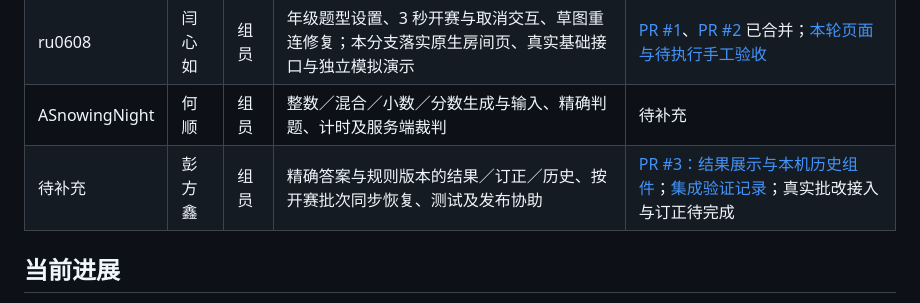
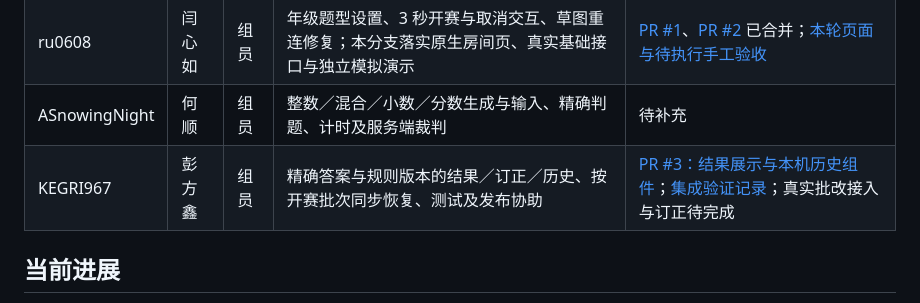
Before and after one commit to sensei2168/software-engineering-project, a Markdown page: README.md, the part around the change. Rendered like a GitHub page.

```diff
--- a/README.md
+++ b/README.md
@@ -57,7 +57,7 @@
 | sensei2168 | 袁嘉亮 | 组长 | 需求计划、房间后端与身份权限、接口集成、后端部署及汇报 | [P2 基础代码与接口](docs/08_组长后端第一阶段交付与接口.md)；[双账号基础房间人工验证](docs/09_云开发部署与双账号验证.md)；其他云端验证待完成 |
 | ru0608 | 闫心如 | 组员 | 年级题型设置、3 秒开赛与取消交互、草图重连修复；本分支落实原生房间页、真实基础接口与独立模拟演示 | [PR #1](https://github.com/sensei2168/software-engineering-project/pull/1)、[PR #2](https://github.com/sensei2168/software-engineering-project/pull/2) 已合并；[本轮页面与待执行手工验收](docs/11_房间页接入与手工验收.md) |
 | ASnowingNight | 何顺 | 组员 | 整数／混合／小数／分数生成与输入、精确判题、计时及服务端裁判 | 待补充 |
-| 待补充 | 彭方鑫 | 组员 | 精确答案与规则版本的结果／订正／历史、按开赛批次同步恢复、测试及发布协助 | [PR #3：结果展示与本机历史组件](https://github.com/sensei2168/software-engineering-project/pull/3)；[集成验证记录](docs/验证记录-结果与历史.md)；真实批改接入与订正待完成 |
+| KEGRI967 | 彭方鑫 | 组员 | 精确答案与规则版本的结果／订正／历史、按开赛批次同步恢复、测试及发布协助 | [PR #3：结果展示与本机历史组件](https://github.com/sensei2168/software-engineering-project/pull/3)；[集成验证记录](docs/验证记录-结果与历史.md)；真实批改接入与订正待完成 |
 
 ## 当前进展
 
```
